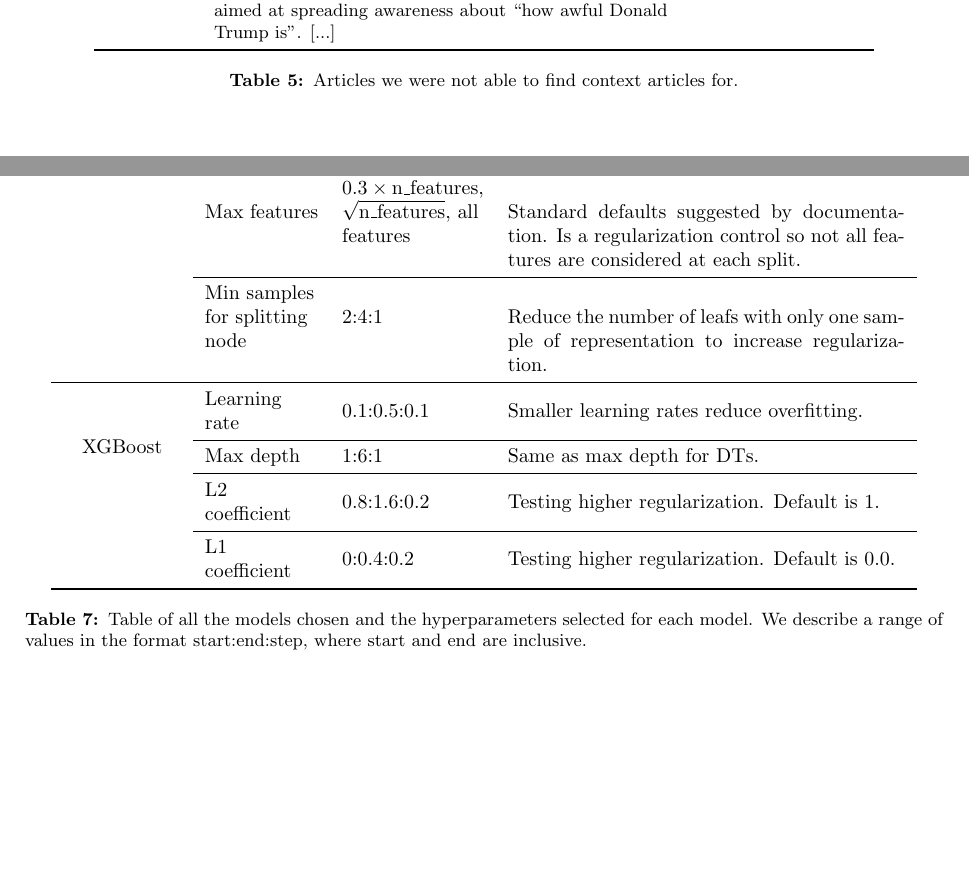
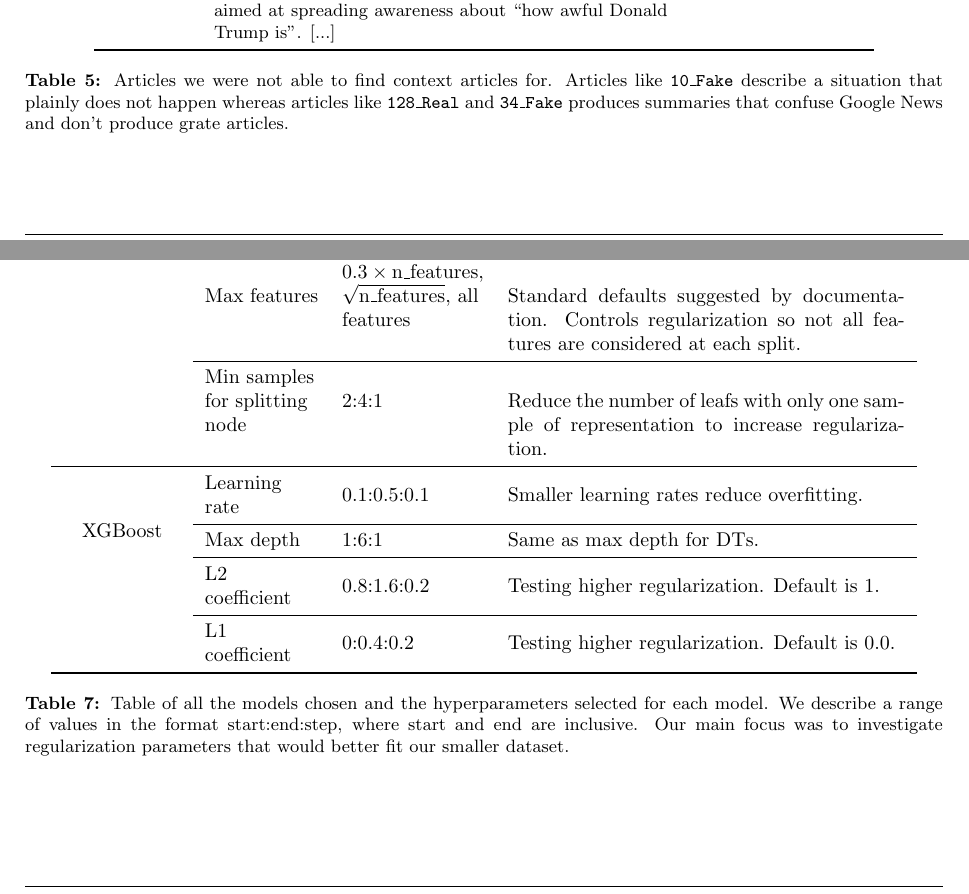
Before and after one commit to dukeraphaelng/ducknewsreporter, a LaTeX document (report/report.tex): two parts of pages 25 and 30 of 30 before the commit and two parts of pages 25 and 31 of 31 after it, joined at a grey line, cut so that both start at the same text, the shorter picture padded with empty space. Compiled offline with pdfLaTeX.

Commit message:
report: Minor appendix fixes

```diff
--- a/report/report.tex
+++ b/report/report.tex
@@ -815,7 +815,7 @@ In the project proposal, Duke contributed equally with the team. In the literatu
     \verb|34_Fake| & \small{\articlecontent{34fake}} &trump rage album machine band ha donald music outside year\\
     \bottomrule
   \end{tabular}
-  \caption{Articles we were not able to find context articles for.}
+  \caption{Articles we were not able to find context articles for. Articles like \texttt{10\_Fake} describe a situation that plainly does not happen whereas articles like \texttt{128\_Real} and \texttt{34\_Fake} produces summaries that confuse Google News and don't produce grate articles.}
 \end{table}
 
 \newsection{Word Count Histogram}\label{appendix:word-count-histogram}
@@ -960,7 +963,7 @@ In the project proposal, Duke contributed equally with the team. In the literatu
     \cmidrule{2-4}
     & Max depth & no limit, 3:9:2 & Controls how complex the tree is. A less deeper tree is more regularized.\\
     \cmidrule{2-4}
-    & Max features & $0.3\times \text{n\_features}$, $\sqrt{\text{n\_features}}$, all features & Standard defaults suggested by documentation. Is a regularization control so not all features are considered at each split.\\
+    & Max features & $0.3\times \text{n\_features}$, $\sqrt{\text{n\_features}}$, all features & Standard defaults suggested by documentation. Controls regularization so not all features are considered at each split.\\
     \cmidrule{2-4}
     & Min samples for splitting node & 2:4:1 & Reduce the number of leafs with only one sample of representation to increase regularization.\\
     \midrule
@@ -973,7 +976,7 @@ In the project proposal, Duke contributed equally with the team. In the literatu
     & L1 coefficient & 0:0.4:0.2 & Testing higher regularization. Default is 0.0.\\
     \bottomrule
   \end{tabular}
-  \caption{Table of all the models chosen and the hyperparameters selected for each model. We describe a range of values in the format start:end:step, where start and end are inclusive.}
+  \caption{Table of all the models chosen and the hyperparameters selected for each model. We describe a range of values in the format start:end:step, where start and end are inclusive. Our main focus was to investigate regularization parameters that would better fit our smaller dataset.}
 \end{table}
 
 \end{appendices}
```
Also changed, not shown: report/report.tex (5 more changed lines).
